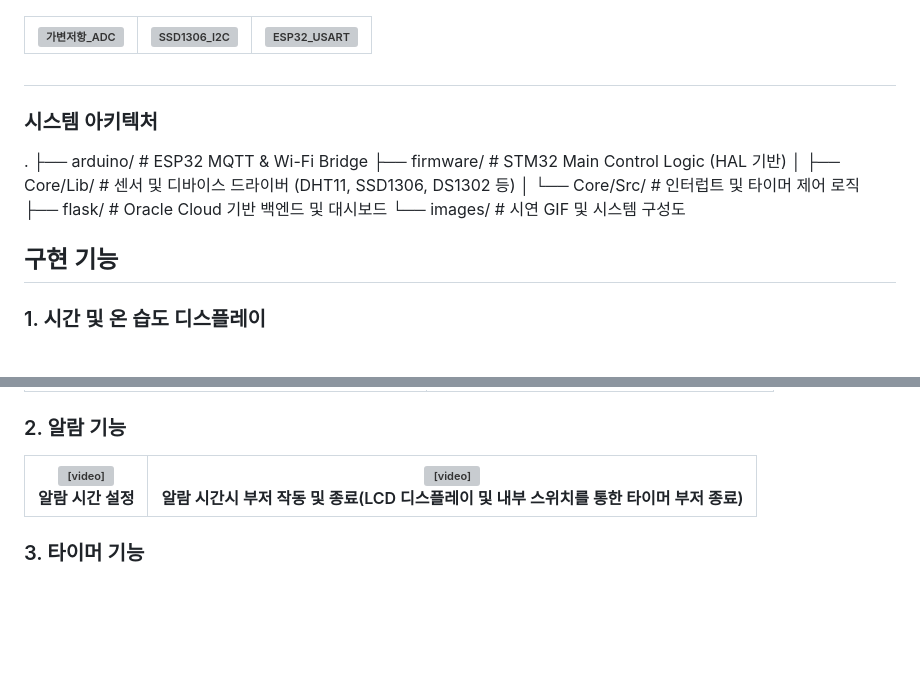
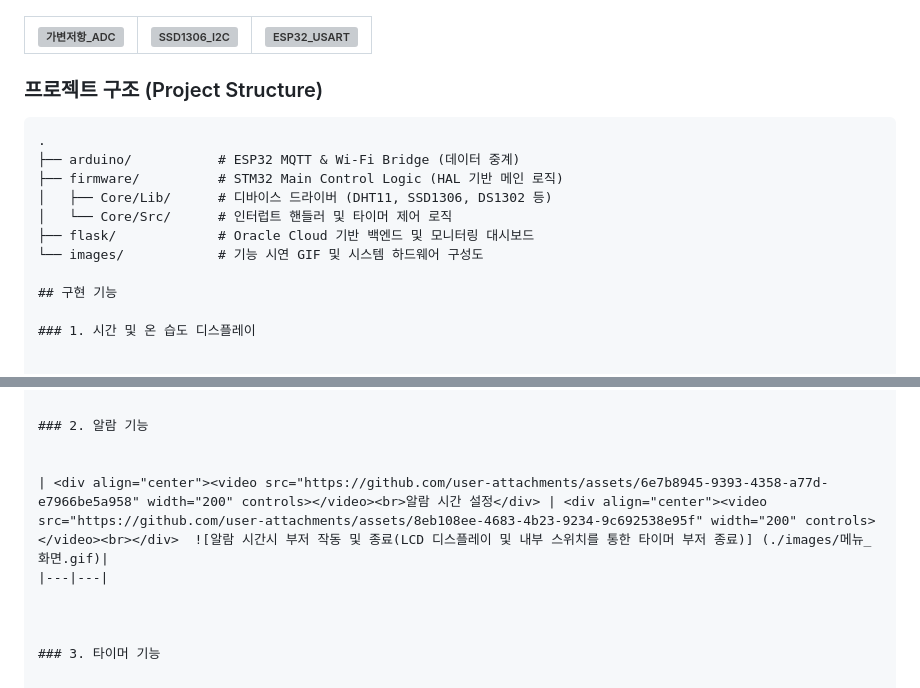
Before and after one commit to NarviikLee/LCD_Clock_With_Stm32, a Markdown page: README.md, 2 parts joined by grey strips. GitHub-like rendering; blank space fills up the shorter version; grey boxes are pictures that could not be loaded.

Commit message:
Update project structure and media references in README

````diff
--- a/README.md
+++ b/README.md
@@ -55,16 +55,16 @@ LCD 디스플레이 라디오를 보고 "한번 만들어볼까" 라는 막연
 
 
 
-##
-### 시스템 아키텍처
+### 프로젝트 구조 (Project Structure)
+
+```text
 .
-├── arduino/           # ESP32 MQTT & Wi-Fi Bridge
-├── firmware/          # STM32 Main Control Logic (HAL 기반)
-│   ├── Core/Lib/      # 센서 및 디바이스 드라이버 (DHT11, SSD1306, DS1302 등)
-│   └── Core/Src/      # 인터럽트 및 타이머 제어 로직
-├── flask/             # Oracle Cloud 기반 백엔드 및 대시보드
-└── images/            # 시연 GIF 및 시스템 구성도
-
+├── arduino/           # ESP32 MQTT & Wi-Fi Bridge (데이터 중계)
+├── firmware/          # STM32 Main Control Logic (HAL 기반 메인 로직)
+│   ├── Core/Lib/      # 디바이스 드라이버 (DHT11, SSD1306, DS1302 등)
+│   └── Core/Src/      # 인터럽트 핸들러 및 타이머 제어 로직
+├── flask/             # Oracle Cloud 기반 백엔드 및 모니터링 대시보드
+└── images/            # 기능 시연 GIF 및 시스템 하드웨어 구성도
 
 ## 구현 기능
 
@@ -78,7 +78,7 @@ LCD 디스플레이 라디오를 보고 "한번 만들어볼까" 라는 막연
 ### 2. 알람 기능
 
 
-| <div align="center"><video src="https://github.com/user-attachments/assets/6e7b8945-9393-4358-a77d-e7966be5a958" width="200" controls></video><br>알람 시간 설정</div> | <div align="center"><video src="https://github.com/user-attachments/assets/8eb108ee-4683-4b23-9234-9c692538e95f" width="200" controls></video><br>알람 시간시 부저 작동 및 종료(LCD 디스플레이 및 내부 스위치를 통한 타이머 부저 종료)</div> |
+| <div align="center"><video src="https://github.com/user-attachments/assets/6e7b8945-9393-4358-a77d-e7966be5a958" width="200" controls></video><br>알람 시간 설정</div> | <div align="center"><video src="https://github.com/user-attachments/assets/8eb108ee-4683-4b23-9234-9c692538e95f" width="200" controls></video><br></div>  ![알람 시간시 부저 작동 및 종료(LCD 디스플레이 및 내부 스위치를 통한 타이머 부저 종료)] (./images/메뉴_화면.gif)|
 |---|---|
 
 
````
Also changed, not shown: other parts of README.md (+2 -2 lines).
